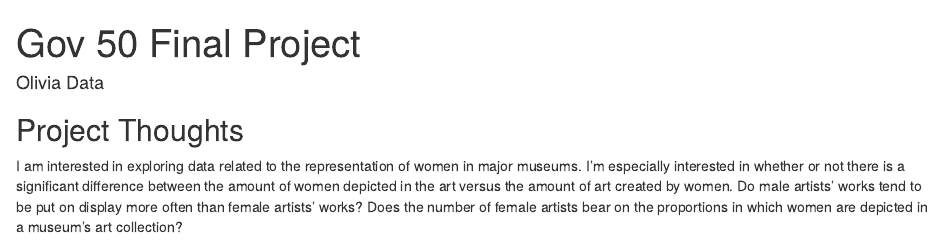
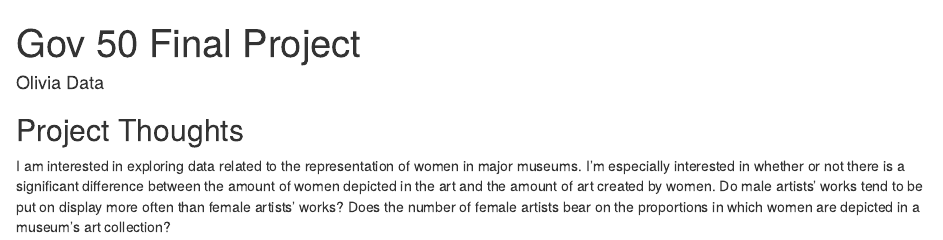
Before and after one commit to olivia-data/gov50-final-project, an R Markdown document (index.Rmd): the page in a window 1100 px wide, from its top. Rendered offline with R 4.5, knitr and Pandoc, with nearby package versions; drawn as R Markdown's standard HTML page in place of the format the file asks for.

Commit message:
update 2

```diff
--- a/index.Rmd
+++ b/index.Rmd
@@ -11,4 +11,4 @@ output:
 
 ## Project Thoughts
 
-I am interested in exploring data related to the representation of women in major museums. I'm especially interested in whether or not there is a significant difference between the amount of women depicted in the art versus the amount of art created by women. Do male artists' works tend to be put on display more often than female artists' works? Does the number of female artists bear on the proportions in which women are depicted in a museum's art collection?
+I am interested in exploring data related to the representation of women in major museums. I'm especially interested in whether or not there is a significant difference between the amount of women depicted in the art and the amount of art created by women. Do male artists' works tend to be put on display more often than female artists' works? Does the number of female artists bear on the proportions in which women are depicted in a museum's art collection?
```
